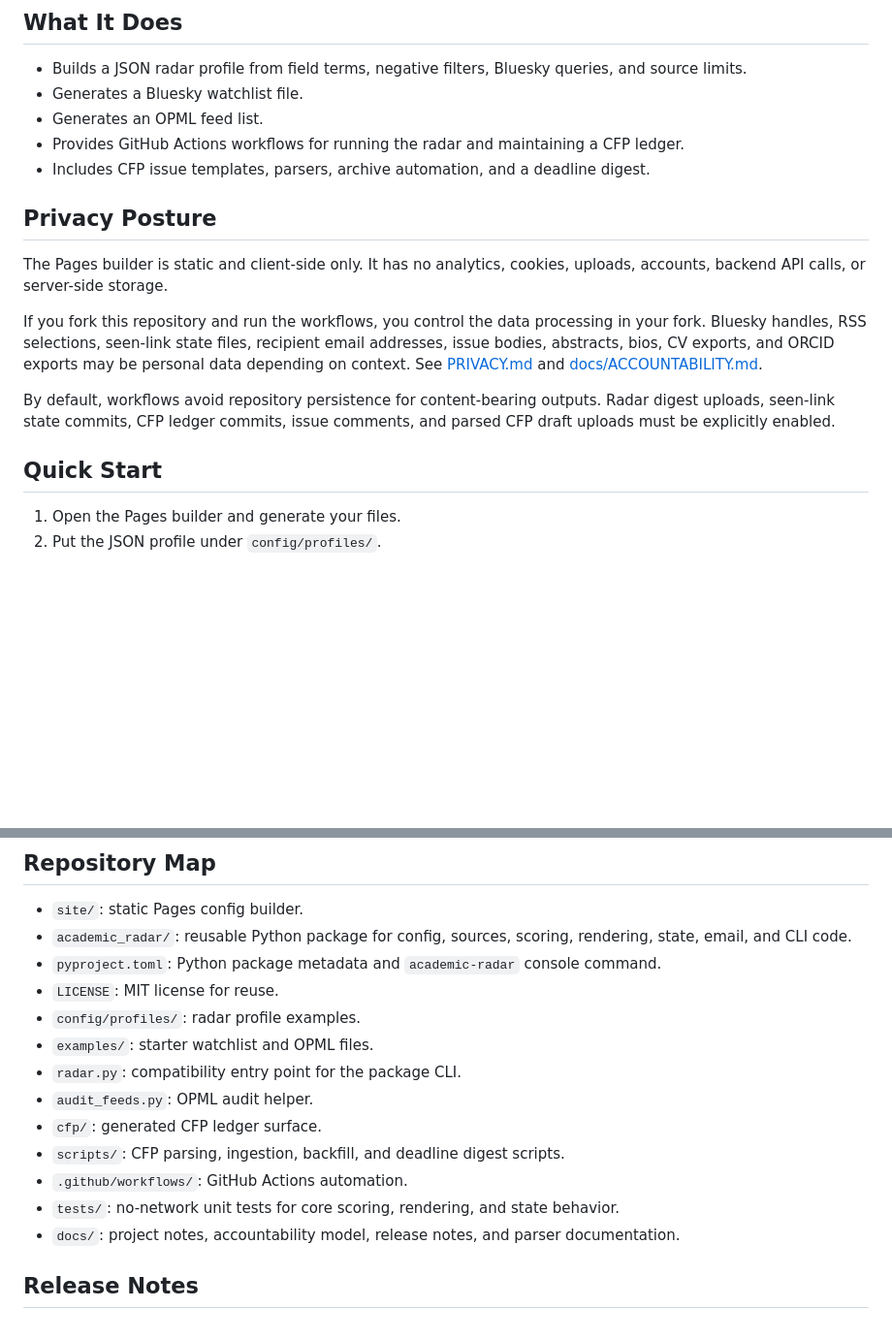
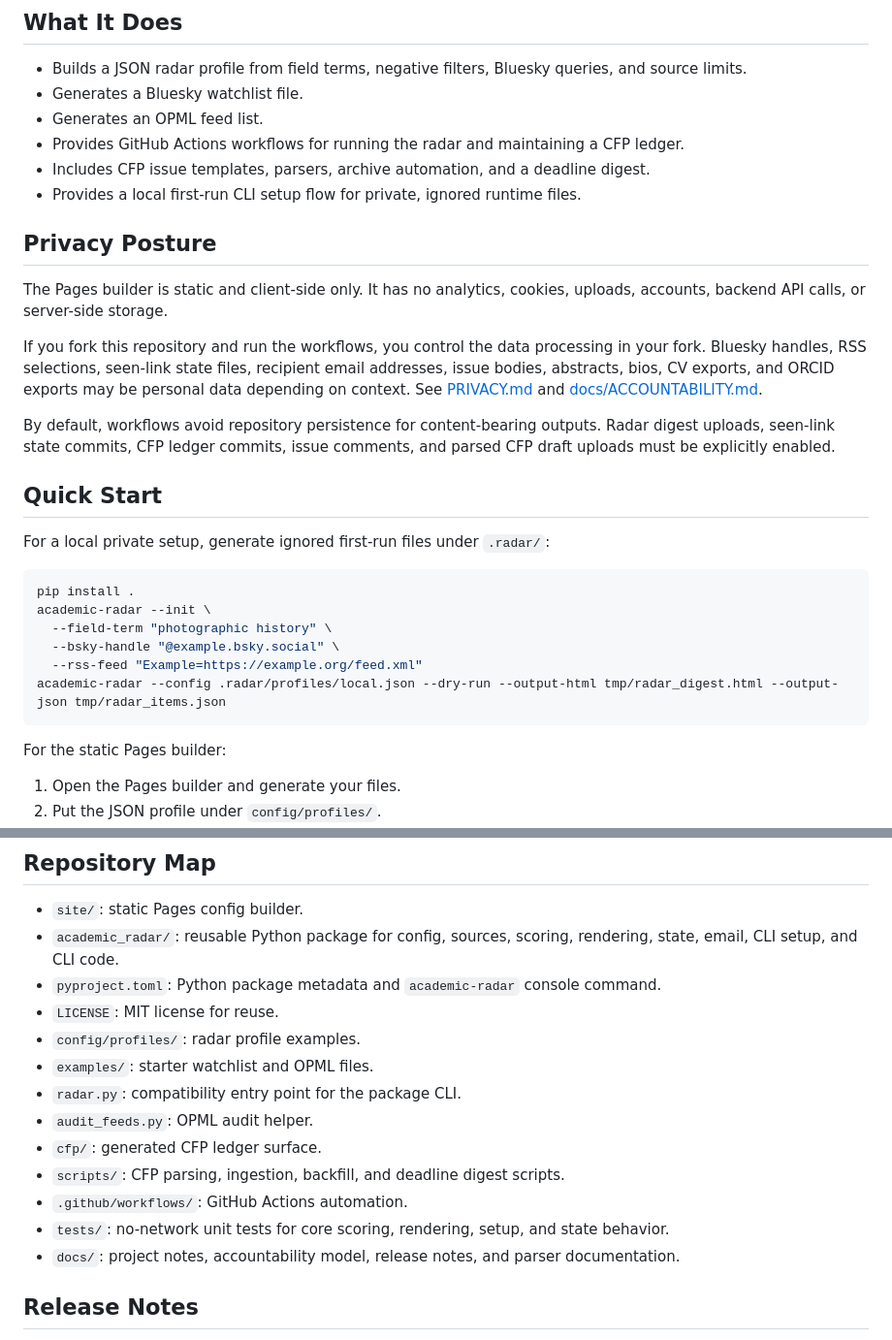
Before and after one commit to zhhos98-cell/academic-radar, a Markdown page: README.md, 2 parts joined by grey strips. Shown at 97% size. Rendered like a GitHub page; blank space fills up the shorter version.

Commit message:
Document local first-run setup

````diff
--- a/README.md
+++ b/README.md
@@ -13,6 +13,7 @@ https://zhhos98-cell.github.io/academic-radar/
 - Generates an OPML feed list.
 - Provides GitHub Actions workflows for running the radar and maintaining a CFP ledger.
 - Includes CFP issue templates, parsers, archive automation, and a deadline digest.
+- Provides a local first-run CLI setup flow for private, ignored runtime files.
 
 ## Privacy Posture
 
@@ -23,6 +24,19 @@ If you fork this repository and run the workflows, you control the data processi
 By default, workflows avoid repository persistence for content-bearing outputs. Radar digest uploads, seen-link state commits, CFP ledger commits, issue comments, and parsed CFP draft uploads must be explicitly enabled.
 
 ## Quick Start
+
+For a local private setup, generate ignored first-run files under `.radar/`:
+
+```bash
+pip install .
+academic-radar --init \
+  --field-term "photographic history" \
+  --bsky-handle "@example.bsky.social" \
+  --rss-feed "Example=https://example.org/feed.xml"
+academic-radar --config .radar/profiles/local.json --dry-run --output-html tmp/radar_digest.html --output-json tmp/radar_items.json
+```
+
+For the static Pages builder:
 
 1. Open the Pages builder and generate your files.
 2. Put the JSON profile under `config/profiles/`.
@@ -58,7 +72,7 @@ python -m unittest discover -s tests
 ## Repository Map
 
 - `site/`: static Pages config builder.
-- `academic_radar/`: reusable Python package for config, sources, scoring, rendering, state, email, and CLI code.
+- `academic_radar/`: reusable Python package for config, sources, scoring, rendering, state, email, CLI setup, and CLI code.
 - `pyproject.toml`: Python package metadata and `academic-radar` console command.
 - `LICENSE`: MIT license for reuse.
 - `config/profiles/`: radar profile examples.
@@ -68,7 +82,7 @@ python -m unittest discover -s tests
 - `cfp/`: generated CFP ledger surface.
 - `scripts/`: CFP parsing, ingestion, backfill, and deadline digest scripts.
 - `.github/workflows/`: GitHub Actions automation.
-- `tests/`: no-network unit tests for core scoring, rendering, and state behavior.
+- `tests/`: no-network unit tests for core scoring, rendering, setup, and state behavior.
 - `docs/`: project notes, accountability model, release notes, and parser documentation.
 
 ## Release Notes
````
